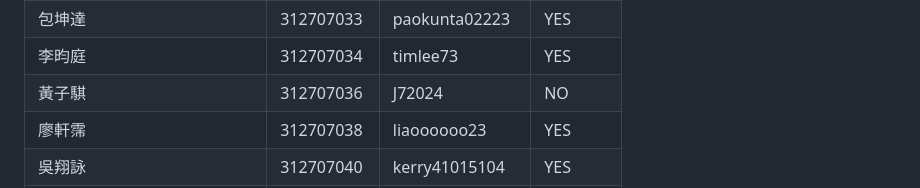
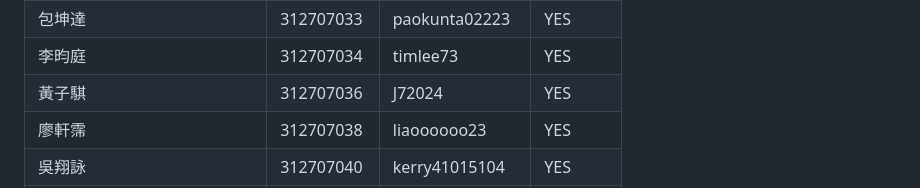
Before and after one commit to HWTeng-Teaching/202402-Financial-Econometrics, a Markdown page: members.md, the part around the change. Drawn GitHub-style.

```diff
--- a/members.md
+++ b/members.md
@@ -29,7 +29,7 @@
 | 陳品妤           | 312707032  |  | YES      |
 | 包坤達           | 312707033  | paokunta02223             | YES      |
 | 李昀庭           | 312707034  | timlee73                  | YES      |
-| 黃子騏           | 312707036  | J72024                    | NO       |
+| 黃子騏           | 312707036  | J72024                    | YES      |
 | 廖軒霈           | 312707038  | liaoooooo23               | YES      |
 | 吳翔詠           | 312707040  | kerry41015104             | YES      |
 | 張滕淇           | 312707041  | TengChiChang              | YES      |
```
